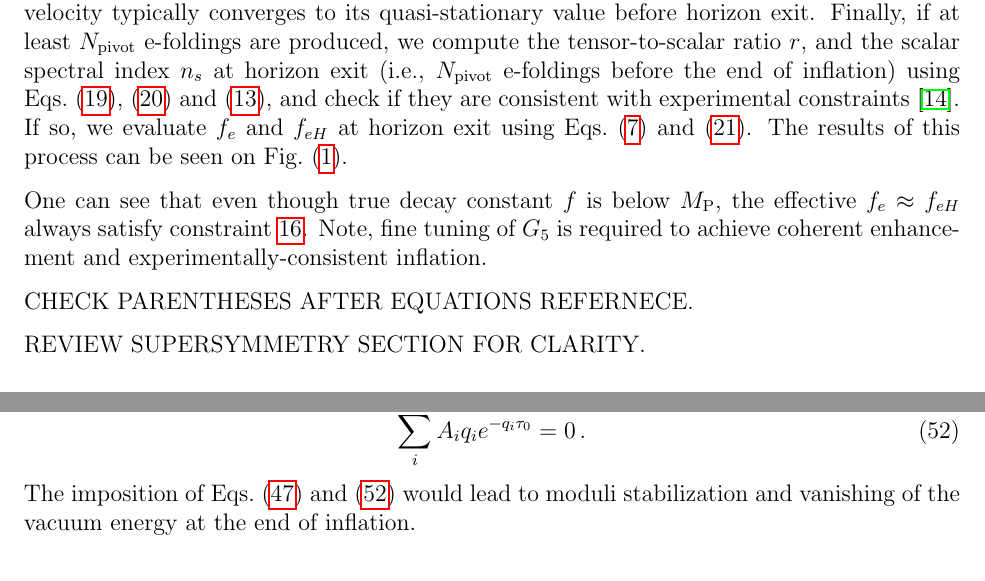
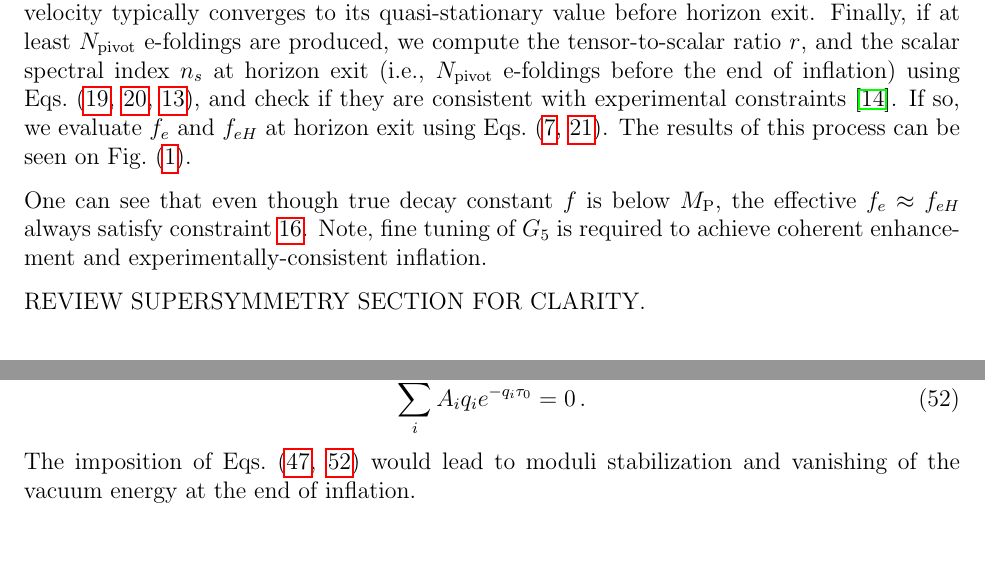
Before and after one commit to maxitg/coherent-enhancement, a LaTeX document (coherent-enhancement.tex): two parts of pages 8 and 11 of 19, joined at a grey line, cut so that both start at the same text. Compiled offline with pdfLaTeX.

Commit message:
Add parentheses after equations.

```diff
--- a/coherent-enhancement.tex
+++ b/coherent-enhancement.tex
@@ -307,17 +307,15 @@ Using the above assumptions the potential of Eq.~(\ref{eq:supersymmetry:VslowGen
 In order to verify consistency with experiment and evaluate $f_e$, we use Inflation Simulator\footnote{\url{https://github.com/maxitg/InflationSimulator}}.
 For these simulations we set $q = 5$, $G_1 = G_2 = G_3 = 0$, $G_4 = 1$, and we vary $G_5$.
 We also set $B = 1$, as it only affects the time scale of inflation, but not the values of $n_s$, $r$, and $f_e$.
-We begin by sampling a number of parameter sets $\left(f, G_5, b_{-, 0}, N_\text{pivot}\right)$ from a distribution described in the caption of Fig.~\ref{fig:supersymmetry}.
+We begin by sampling a number of parameter sets $\left(f, G_5, b_{-, 0}, N_\text{pivot}\right)$ from a distribution described in the caption of Fig.~(\ref{fig:supersymmetry}).
 We then use the Lagrangian $\mathcal{L} = \frac{1}{2} \dot b_-^2 - V_\text{slow}\left(b_-\right)$ and Friedmann equations described in section~4 of~\cite{Nath:2018xxe} to simulate evolution of the field and the scale factor.
 We set initial field velocity $\dot b_{-, 0} = 0$, which does not affect the results, as velocity typically converges to its quasi-stationary value before horizon exit.
-Finally, if at least $N_\text{pivot}$ e-foldings are produced, we compute the tensor-to-scalar ratio $r$, and the scalar spectral index $n_s$ at horizon exit (i.e., $N_\text{pivot}$ e-foldings before the end of inflation) using Eqs.~(\ref{eq:slowRollParametersDynamic}), (\ref{eq:slowRollParametersDynamicFromStatic}) and (\ref{eq:observablesSlowRoll}), and check if they are consistent with experimental constraints~\cite{Ade:2015lrj}.
-If so, we evaluate $f_e$ and $f_{eH}$ at horizon exit using Eqs.~(\ref{eq:feFromPotential}) and (\ref{eq:feFromDynamicSlowRollParameters}).
+Finally, if at least $N_\text{pivot}$ e-foldings are produced, we compute the tensor-to-scalar ratio $r$, and the scalar spectral index $n_s$ at horizon exit (i.e., $N_\text{pivot}$ e-foldings before the end of inflation) using Eqs.~(\ref{eq:slowRollParametersDynamic}, \ref{eq:slowRollParametersDynamicFromStatic}, \ref{eq:observablesSlowRoll}), and check if they are consistent with experimental constraints~\cite{Ade:2015lrj}.
+If so, we evaluate $f_e$ and $f_{eH}$ at horizon exit using Eqs.~(\ref{eq:feFromPotential}, \ref{eq:feFromDynamicSlowRollParameters}).
 The results of this process can be seen on Fig.~(\ref{fig:supersymmetry}).
 
 One can see that even though true decay constant $f$ is below $M_\text{P}$, the effective $f_e \approx f_{eH}$ always satisfy constraint \ref{eq:feExperimentalConstraint}.
 Note, fine tuning of $G_5$ is required to achieve coherent enhancement and experimentally-consistent inflation.
-
-CHECK PARENTHESES AFTER EQUATIONS REFERNECE.
 
 REVIEW SUPERSYMMETRY SECTION FOR CLARITY.
 
@@ -506,7 +504,7 @@ These conditions lead to the constraint
 \begin{equation} \label{eq:KKLT:zeroVacuumConstraint}
   \sum_i A_i q_i e^{-q_i \tau_0} = 0\,.
 \end{equation}
-The imposition of Eqs.~(\ref{eq:KKLT:stabilization}) and (\ref{eq:KKLT:zeroVacuumConstraint}) would lead to moduli stabilization and vanishing of the vacuum energy at the end of inflation.
+The imposition of Eqs.~(\ref{eq:KKLT:stabilization}, \ref{eq:KKLT:zeroVacuumConstraint}) would lead to moduli stabilization and vanishing of the vacuum energy at the end of inflation.
 
 % TODO(maxitg): Simulation part needs to be added here.
 
```
